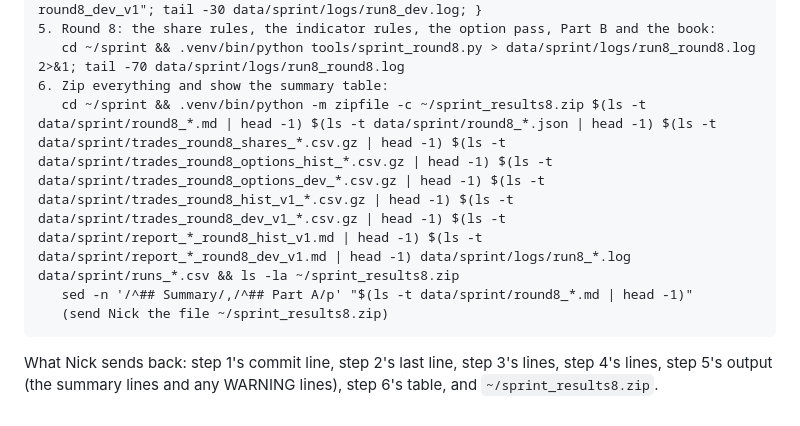
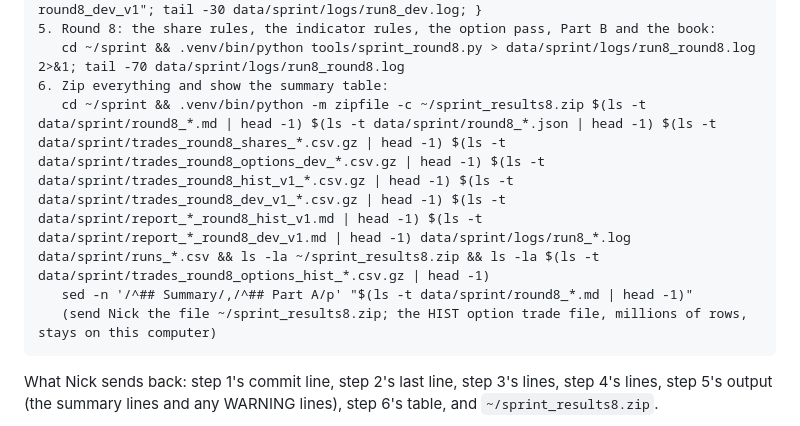
Before and after one commit to nick-devvv/deltadesk, a Markdown page: docs/research/SPRINT_CHART_RUN.md, the part around the change. Drawn GitHub-style.

Commit message:
Chart run 8: keep the multi-million-row HIST option trade file out of the zip (show its size instead)
Co-Authored-By: Claude Opus 5.5 <noreply@anthropic.com>
Claude-Session: https://claude.ai/code/session_01XXA8APLigaxurGWcP7gBE4

````diff
--- a/docs/research/SPRINT_CHART_RUN.md
+++ b/docs/research/SPRINT_CHART_RUN.md
@@ -46,9 +46,9 @@ If a step fails, show the error and stop. Don't change any code; re-running the
 5. Round 8: the share rules, the indicator rules, the option pass, Part B and the book:
    cd ~/sprint && .venv/bin/python tools/sprint_round8.py > data/sprint/logs/run8_round8.log 2>&1; tail -70 data/sprint/logs/run8_round8.log
 6. Zip everything and show the summary table:
-   cd ~/sprint && .venv/bin/python -m zipfile -c ~/sprint_results8.zip $(ls -t data/sprint/round8_*.md | head -1) $(ls -t data/sprint/round8_*.json | head -1) $(ls -t data/sprint/trades_round8_shares_*.csv.gz | head -1) $(ls -t data/sprint/trades_round8_options_hist_*.csv.gz | head -1) $(ls -t data/sprint/trades_round8_options_dev_*.csv.gz | head -1) $(ls -t data/sprint/trades_round8_hist_v1_*.csv.gz | head -1) $(ls -t data/sprint/trades_round8_dev_v1_*.csv.gz | head -1) $(ls -t data/sprint/report_*_round8_hist_v1.md | head -1) $(ls -t data/sprint/report_*_round8_dev_v1.md | head -1) data/sprint/logs/run8_*.log data/sprint/runs_*.csv && ls -la ~/sprint_results8.zip
+   cd ~/sprint && .venv/bin/python -m zipfile -c ~/sprint_results8.zip $(ls -t data/sprint/round8_*.md | head -1) $(ls -t data/sprint/round8_*.json | head -1) $(ls -t data/sprint/trades_round8_shares_*.csv.gz | head -1) $(ls -t data/sprint/trades_round8_options_dev_*.csv.gz | head -1) $(ls -t data/sprint/trades_round8_hist_v1_*.csv.gz | head -1) $(ls -t data/sprint/trades_round8_dev_v1_*.csv.gz | head -1) $(ls -t data/sprint/report_*_round8_hist_v1.md | head -1) $(ls -t data/sprint/report_*_round8_dev_v1.md | head -1) data/sprint/logs/run8_*.log data/sprint/runs_*.csv && ls -la ~/sprint_results8.zip && ls -la $(ls -t data/sprint/trades_round8_options_hist_*.csv.gz | head -1)
    sed -n '/^## Summary/,/^## Part A/p' "$(ls -t data/sprint/round8_*.md | head -1)"
-   (send Nick the file ~/sprint_results8.zip)
+   (send Nick the file ~/sprint_results8.zip; the HIST option trade file, millions of rows, stays on this computer)
 ```
 
 What Nick sends back: step 1's commit line, step 2's last line, step 3's lines, step 4's lines, step 5's output (the summary lines and any WARNING lines), step 6's table, and `~/sprint_results8.zip`.
````
